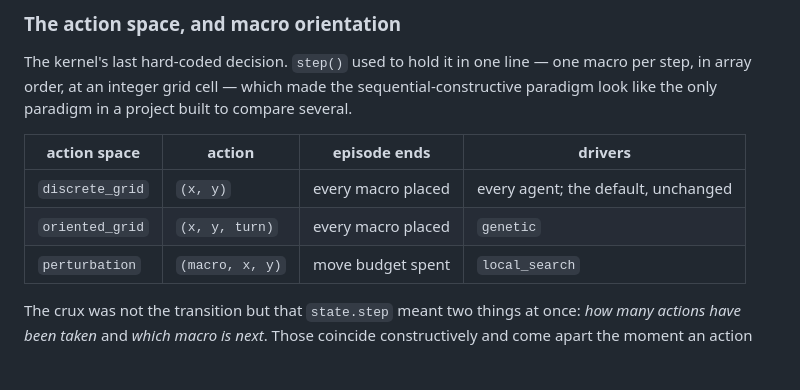
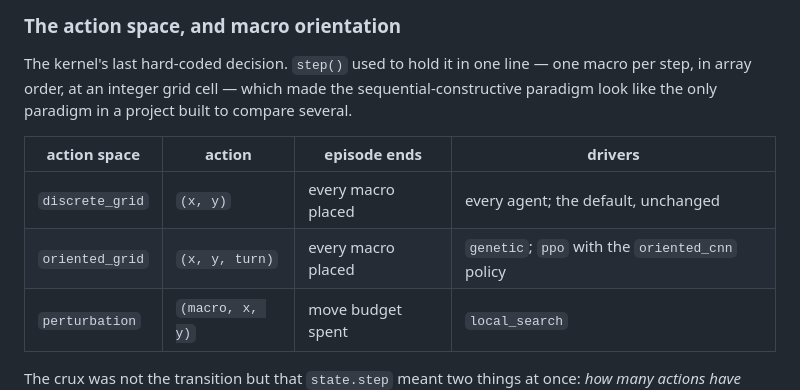
Before and after one commit to paulin-dev/placax, a Markdown page: README.md, the part around the change. Drawn GitHub-style; blank space fills up the shorter version.

Commit message:
Name the second driver of an oriented placement

```diff
--- a/README.md
+++ b/README.md
@@ -252,7 +252,7 @@ like the only paradigm in a project built to compare several.
 | action space | action | episode ends | drivers |
 |---|---|---|---|
 | `discrete_grid` | `(x, y)` | every macro placed | every agent; the default, unchanged |
-| `oriented_grid` | `(x, y, turn)` | every macro placed | `genetic` |
+| `oriented_grid` | `(x, y, turn)` | every macro placed | `genetic`; `ppo` with the `oriented_cnn` policy |
 | `perturbation` | `(macro, x, y)` | move budget spent | `local_search` |
 
 The crux was not the transition but that `state.step` meant two things at once: *how many actions
```
Also changed, not shown: docs/JAX_Placement_Environment_Spec.md (+5 -3 lines).
